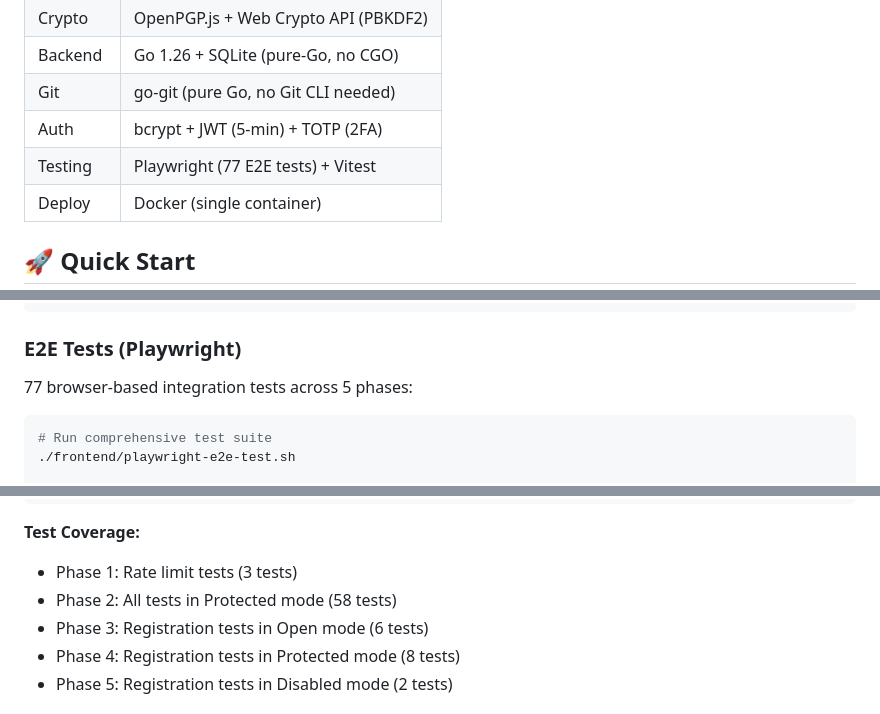
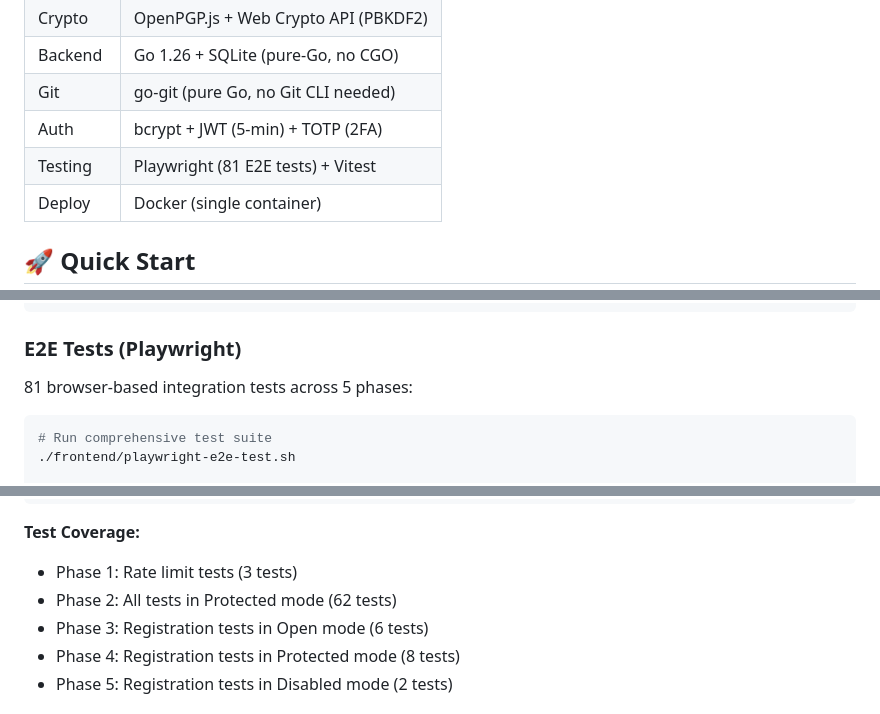
Before and after one commit to johnwmail/webpass, a Markdown page: README.md, 3 parts joined by grey strips. Drawn GitHub-style.

Commit message:
docs: update E2E test count from 77 to 81

````diff
--- a/README.md
+++ b/README.md
@@ -57,7 +57,7 @@ A web-based password manager with zero-knowledge architecture. All cryptography
 | Backend  | Go 1.26 + SQLite (pure-Go, no CGO)     |
 | Git      | go-git (pure Go, no Git CLI needed)    |
 | Auth     | bcrypt + JWT (5-min) + TOTP (2FA)      |
-| Testing  | Playwright (77 E2E tests) + Vitest     |
+| Testing  | Playwright (81 E2E tests) + Vitest     |
 | Deploy   | Docker (single container)               |
 
 ## 🚀 Quick Start
@@ -147,7 +147,7 @@ cd frontend && npm test
 
 ### E2E Tests (Playwright)
 
-77 browser-based integration tests across 5 phases:
+81 browser-based integration tests across 5 phases:
 
 ```bash
 # Run comprehensive test suite
@@ -168,7 +168,7 @@ npx playwright show-report
 
 **Test Coverage:**
 - Phase 1: Rate limit tests (3 tests)
-- Phase 2: All tests in Protected mode (58 tests)
+- Phase 2: All tests in Protected mode (62 tests)
 - Phase 3: Registration tests in Open mode (6 tests)
 - Phase 4: Registration tests in Protected mode (8 tests)
 - Phase 5: Registration tests in Disabled mode (2 tests)
````
Also changed, not shown: other parts of README.md (+1 -1 lines).
